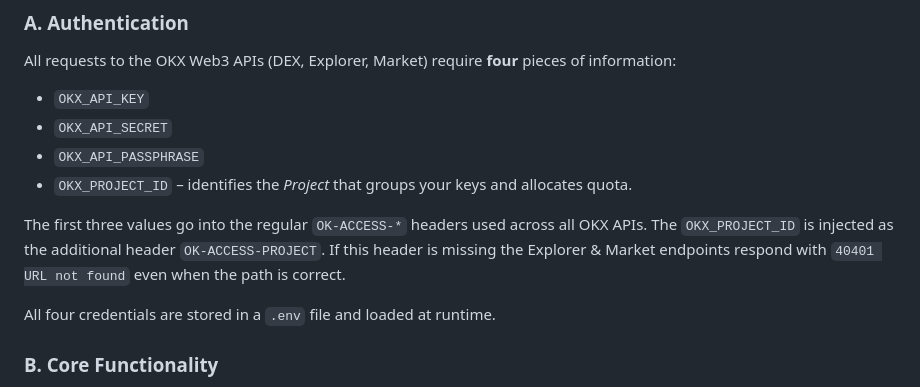
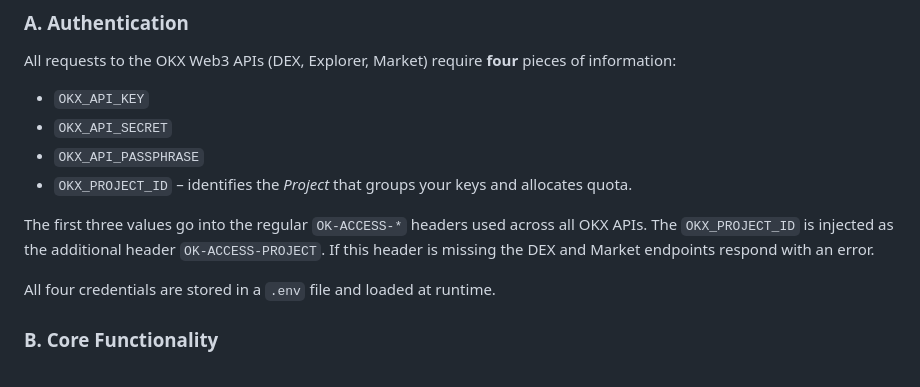
Before and after one commit to ugbodagadave/Esther, a Markdown page: okx_dex_api_integration.md, the part around the change. Rendered like a GitHub page.

Commit message:
docs: correct authentication section for DEX API

```diff
--- a/okx_dex_api_integration.md
+++ b/okx_dex_api_integration.md
@@ -17,7 +17,7 @@ All requests to the OKX Web3 APIs (DEX, Explorer, Market) require **four** piece
 
 The first three values go into the regular `OK-ACCESS-*` headers used across all OKX APIs. The
 `OKX_PROJECT_ID` is injected as the additional header `OK-ACCESS-PROJECT`. If this header is missing
-the Explorer & Market endpoints respond with `40401 URL not found` even when the path is correct.
+the DEX and Market endpoints respond with an error.
 
 All four credentials are stored in a `.env` file and loaded at runtime.
 
```
